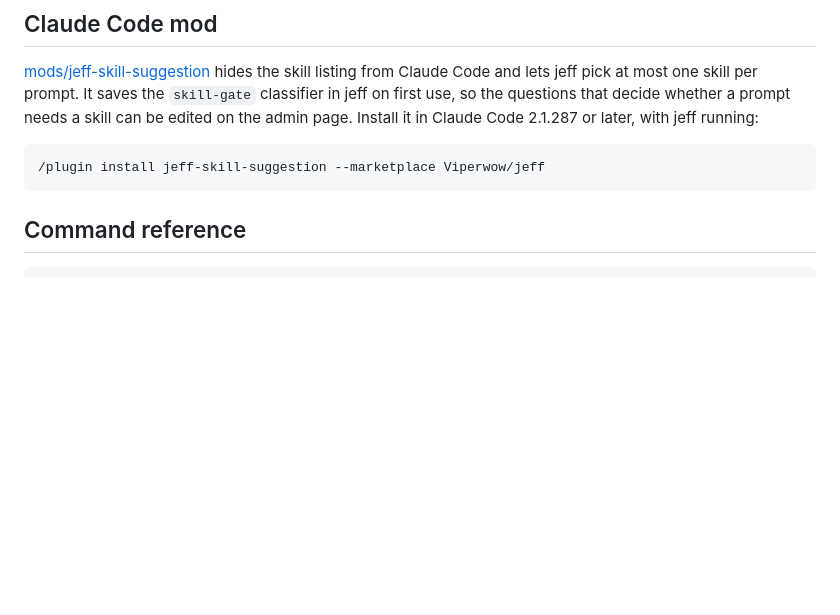
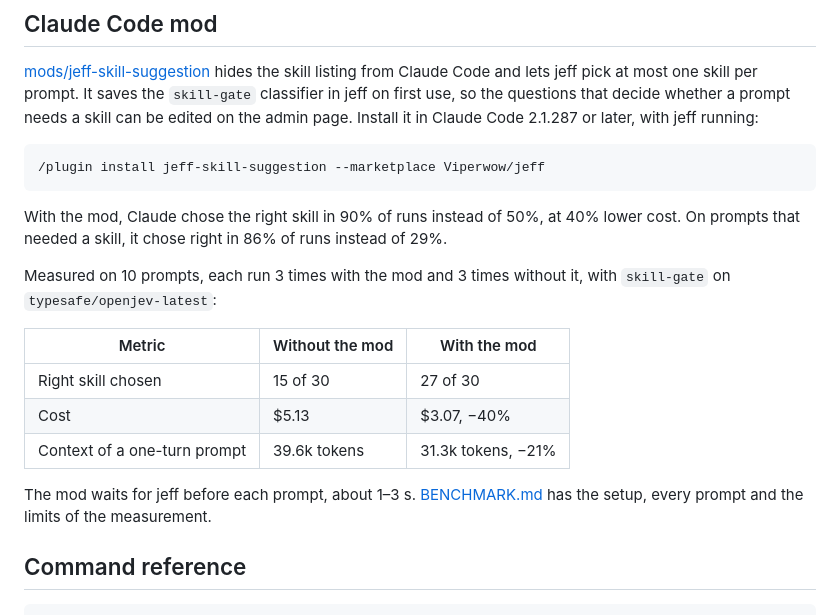
Before and after one commit to Viperwow/jeff, a Markdown page: README.md, the part around the change. GitHub-like rendering; blank space fills up the shorter version.

Commit message:
docs: publish the jeff-skill-suggestion benchmark

````diff
--- a/README.md
+++ b/README.md
@@ -291,6 +291,18 @@ npx skills add Viperwow/jeff
 /plugin install jeff-skill-suggestion --marketplace Viperwow/jeff
 ```
 
+With the mod, Claude chose the right skill in 90% of runs instead of 50%, at 40% lower cost. On prompts that needed a skill, it chose right in 86% of runs instead of 29%.
+
+Measured on 10 prompts, each run 3 times with the mod and 3 times without it, with `skill-gate` on `typesafe/openjev-latest`:
+
+| Metric | Without the mod | With the mod |
+|---|---|---|
+| Right skill chosen | 15 of 30 | 27 of 30 |
+| Cost | $5.13 | $3.07, −40% |
+| Context of a one-turn prompt | 39.6k tokens | 31.3k tokens, −21% |
+
+The mod waits for jeff before each prompt, about 1–3 s. [BENCHMARK.md](mods/jeff-skill-suggestion/BENCHMARK.md) has the setup, every prompt and the limits of the measurement.
+
 ## Command reference
 
 ```text
````
Also changed, not shown: mods/jeff-skill-suggestion/BENCHMARK.md (added, +56 -0 lines).
